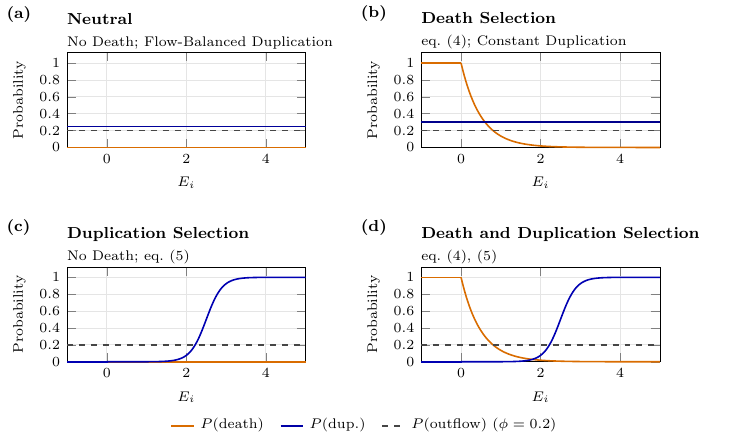
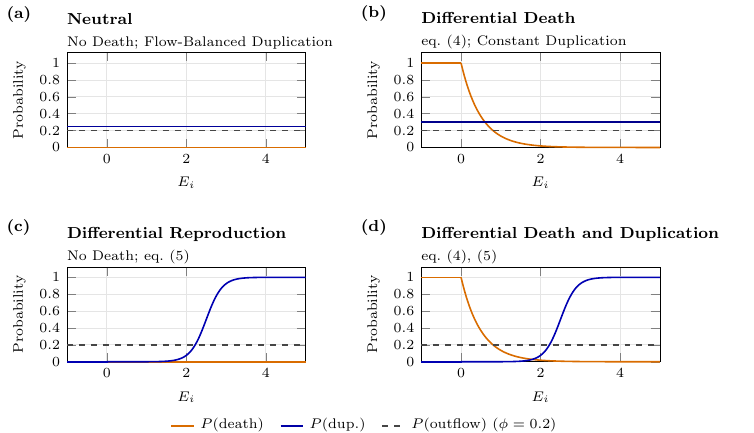
Before and after one commit to AvivLab/Cross-Feeding-Evolution, a LaTeX figure (tools/Figure Reconstruction/figures/Used/mccp_four_conditions_standalone.tex, which reads tools/Figure Reconstruction/figures/Used/mccp_four_conditions_tikz.tex): the whole page. Compiled offline with pdfLaTeX.

Commit message:
Publish MCCP_Enzymes Minimal bundle.
Synced from MCCP_Enzymes/tools/publish_minimal_to_github.sh

```diff
--- a/tools/Figure Reconstruction/figures/Used/mccp_four_conditions_tikz.tex
+++ b/tools/Figure Reconstruction/figures/Used/mccp_four_conditions_tikz.tex
@@ -132,12 +132,12 @@
     \mccpcondaddoutflow
   \end{axis}
   \def\mccpcondletter{b}%
-  \def\mccpcondtitle{Death Selection}%
+  \def\mccpcondtitle{Differential Death}%
   \def\mccpcondsubtitle{eq.\ (4); Constant Duplication}%
   \mccpcondpaneldecor{axB}
 \end{scope}
 
-% --- (c) Duplication Selection ---
+% --- (c) Differential Reproduction ---
 \begin{scope}[local bounding box=mccppanel, shift={(0,\mccpcondbottombase)}]
   \begin{axis}[
     mccp cond combined,
@@ -153,12 +153,12 @@
     \mccpcondaddoutflow
   \end{axis}
   \def\mccpcondletter{c}%
-  \def\mccpcondtitle{Duplication Selection}%
+  \def\mccpcondtitle{Differential Reproduction}%
   \def\mccpcondsubtitle{No Death; eq.\ (5)}%
   \mccpcondpaneldecor{axC}
 \end{scope}
 
-% --- (d) Death and Duplication Selection ---
+% --- (d) Differential Death and Duplication ---
 \begin{scope}[local bounding box=mccppanel, shift={(\mccpcondcolB,\mccpcondbottombase)}]
   \begin{axis}[
     mccp cond combined,
@@ -176,7 +176,7 @@
     \mccpcondaddoutflow
   \end{axis}
   \def\mccpcondletter{d}%
-  \def\mccpcondtitle{Death and Duplication Selection}%
+  \def\mccpcondtitle{Differential Death and Duplication}%
   \def\mccpcondsubtitle{eq.\ (4), (5)}%
   \mccpcondpaneldecor{axD}
 \end{scope}
```
Also changed, not shown: README.md, settings/README.md, tools/Figure Reconstruction/README.md, tools/Figure Reconstruction/figures/Used/mccp_four_conditions_tikz.tex (4 more changed lines), 1 other file.
